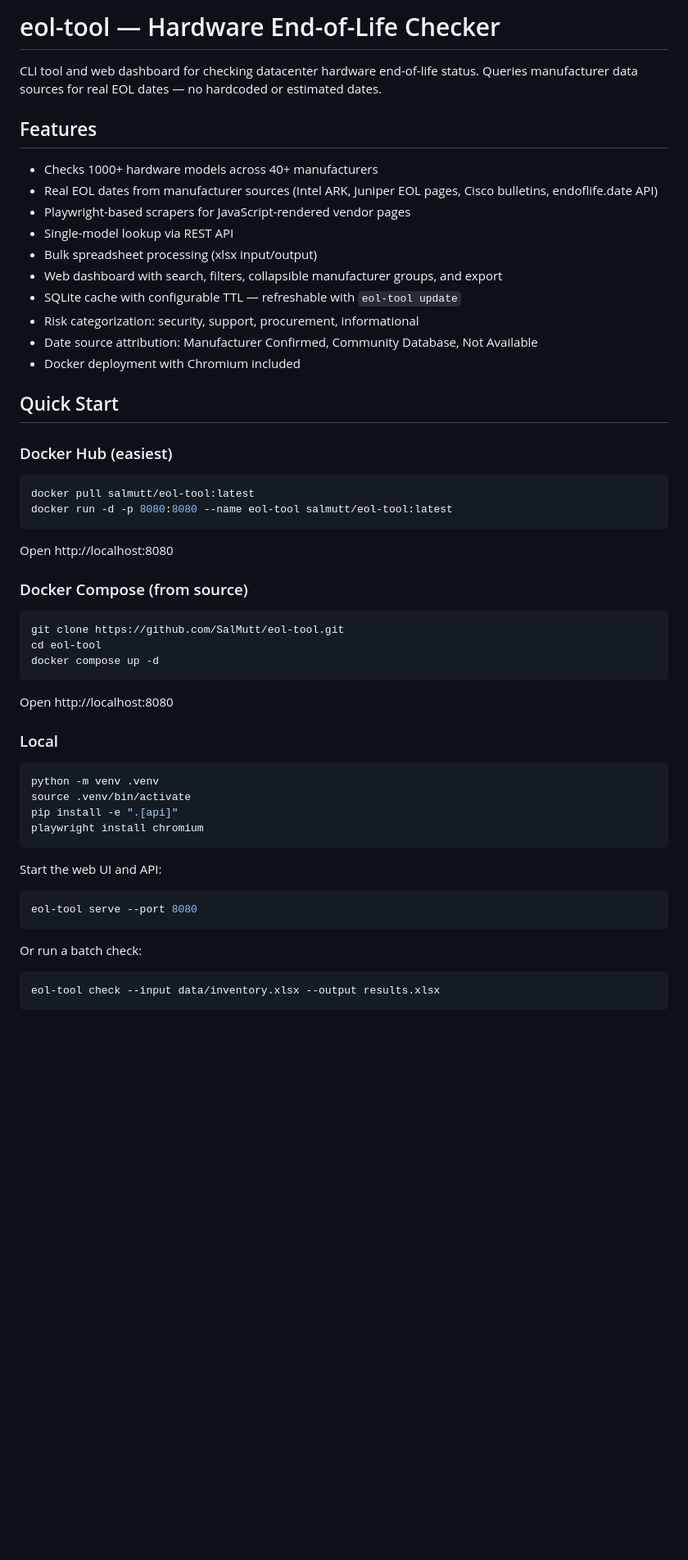
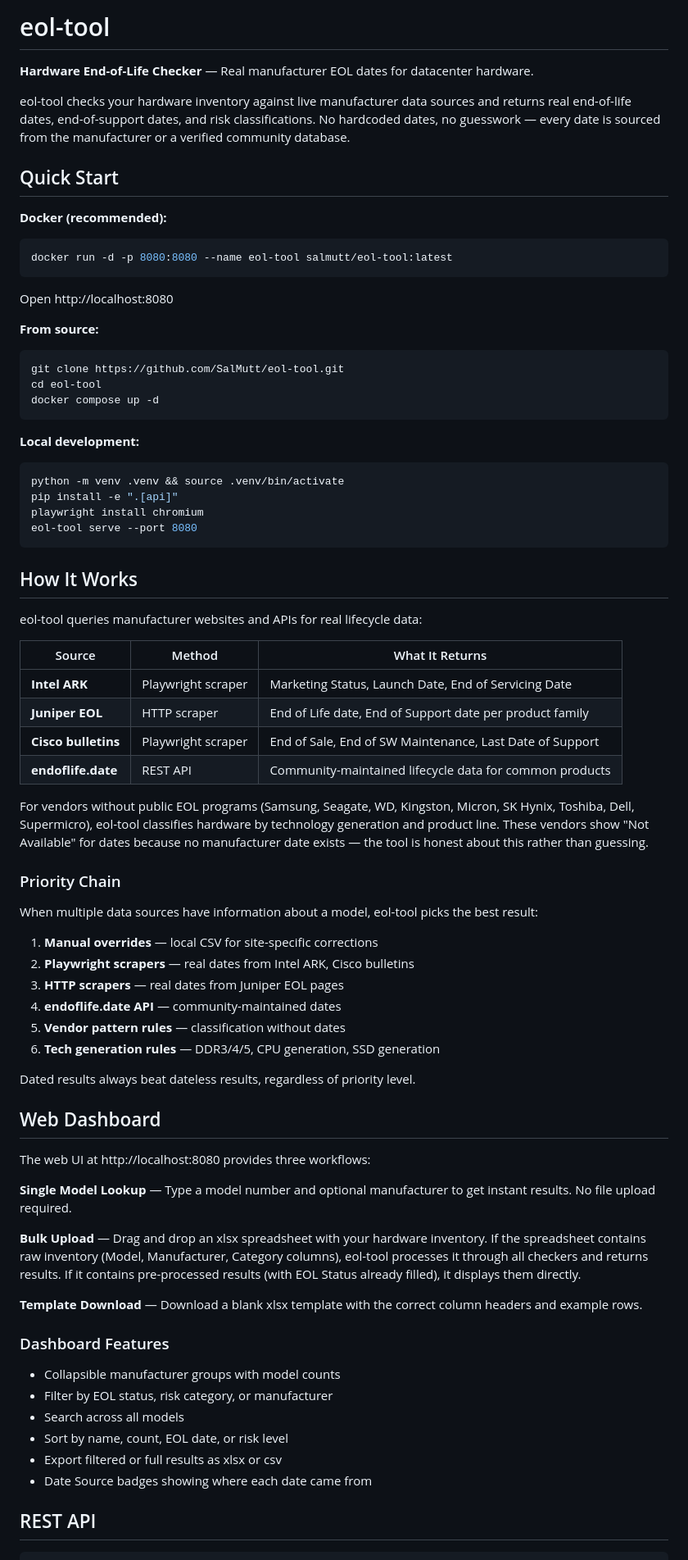
Before and after one commit to SalMutt/eol-tool, a Markdown page: README.md, the part around one of its changes. Shown at 82% size. GitHub-like rendering; blank space fills up the shorter version.

Commit message:
rewrite README with comprehensive documentation

````diff
--- a/README.md
+++ b/README.md
@@ -1,32 +1,20 @@
-# eol-tool — Hardware End-of-Life Checker
+# eol-tool
 
-CLI tool and web dashboard for checking datacenter hardware end-of-life status. Queries manufacturer data sources for real EOL dates — no hardcoded or estimated dates.
+**Hardware End-of-Life Checker** — Real manufacturer EOL dates for datacenter hardware.
 
-## Features
-
-- Checks 1000+ hardware models across 40+ manufacturers
-- Real EOL dates from manufacturer sources (Intel ARK, Juniper EOL pages, Cisco bulletins, endoflife.date API)
-- Playwright-based scrapers for JavaScript-rendered vendor pages
-- Single-model lookup via REST API
-- Bulk spreadsheet processing (xlsx input/output)
-- Web dashboard with search, filters, collapsible manufacturer groups, and export
-- SQLite cache with configurable TTL — refreshable with `eol-tool update`
-- Risk categorization: security, support, procurement, informational
-- Date source attribution: Manufacturer Confirmed, Community Database, Not Available
-- Docker deployment with Chromium included
+eol-tool checks your hardware inventory against live manufacturer data sources and returns real end-of-life dates, end-of-support dates, and risk classifications. No hardcoded dates, no guesswork — every date is sourced from the manufacturer or a verified community database.
 
 ## Quick Start
 
-### Docker Hub (easiest)
+**Docker (recommended):**
 
 ```bash
-docker pull salmutt/eol-tool:latest
 docker run -d -p 8080:8080 --name eol-tool salmutt/eol-tool:latest
 ```
 
 Open http://localhost:8080
 
-### Docker Compose (from source)
+**From source:**
 
 ```bash
 git clone https://github.com/SalMutt/eol-tool.git
@@ -34,24 +22,59 @@ cd eol-tool
 docker compose up -d
 ```
 
-Open http://localhost:8080
-
-### Local
+**Local development:**
 
 ```bash
-python -m venv .venv
-source .venv/bin/activate
+python -m venv .venv && source .venv/bin/activate
 pip install -e ".[api]"
 playwright install chromium
-```
-
-Start the web UI and API:
-
-```bash
 eol-tool serve --port 8080
 ```
 
-Or run a batch check:
+## How It Works
 
-```bash
-eol-tool check --input data/inventory.xlsx --output results.xlsx
+eol-tool queries manufacturer websites and APIs for real lifecycle data:
+
+| Source | Method | What It Returns |
+|--------|--------|----------------|
+| **Intel ARK** | Playwright scraper | Marketing Status, Launch Date, End of Servicing Date |
+| **Juniper EOL** | HTTP scraper | End of Life date, End of Support date per product family |
+| **Cisco bulletins** | Playwright scraper | End of Sale, End of SW Maintenance, Last Date of Support |
+| **endoflife.date** | REST API | Community-maintained lifecycle data for common products |
+
+For vendors without public EOL programs (Samsung, Seagate, WD, Kingston, Micron, SK Hynix, Toshiba, Dell, Supermicro), eol-tool classifies hardware by technology generation and product line. These vendors show "Not Available" for dates because no manufacturer date exists — the tool is honest about this rather than guessing.
+
+### Priority Chain
+
+When multiple data sources have information about a model, eol-tool picks the best result:
+
+1. **Manual overrides** — local CSV for site-specific corrections
+2. **Playwright scrapers** — real dates from Intel ARK, Cisco bulletins
+3. **HTTP scrapers** — real dates from Juniper EOL pages
+4. **endoflife.date API** — community-maintained dates
+5. **Vendor pattern rules** — classification without dates
+6. **Tech generation rules** — DDR3/4/5, CPU generation, SSD generation
+
+Dated results always beat dateless results, regardless of priority level.
+
+## Web Dashboard
+
+The web UI at http://localhost:8080 provides three workflows:
+
+**Single Model Lookup** — Type a model number and optional manufacturer to get instant results. No file upload required.
+
+**Bulk Upload** — Drag and drop an xlsx spreadsheet with your hardware inventory. If the spreadsheet contains raw inventory (Model, Manufacturer, Category columns), eol-tool processes it through all checkers and returns results. If it contains pre-processed results (with EOL Status already filled), it displays them directly.
+
+**Template Download** — Download a blank xlsx template with the correct column headers and example rows.
+
+### Dashboard Features
+
+- Collapsible manufacturer groups with model counts
+- Filter by EOL status, risk category, or manufacturer
+- Search across all models
+- Sort by name, count, EOL date, or risk level
+- Export filtered or full results as xlsx or csv
+- Date Source badges showing where each date came from
+
+## REST API
+
````
Also changed, not shown: other parts of README.md (+70 -66 lines).
